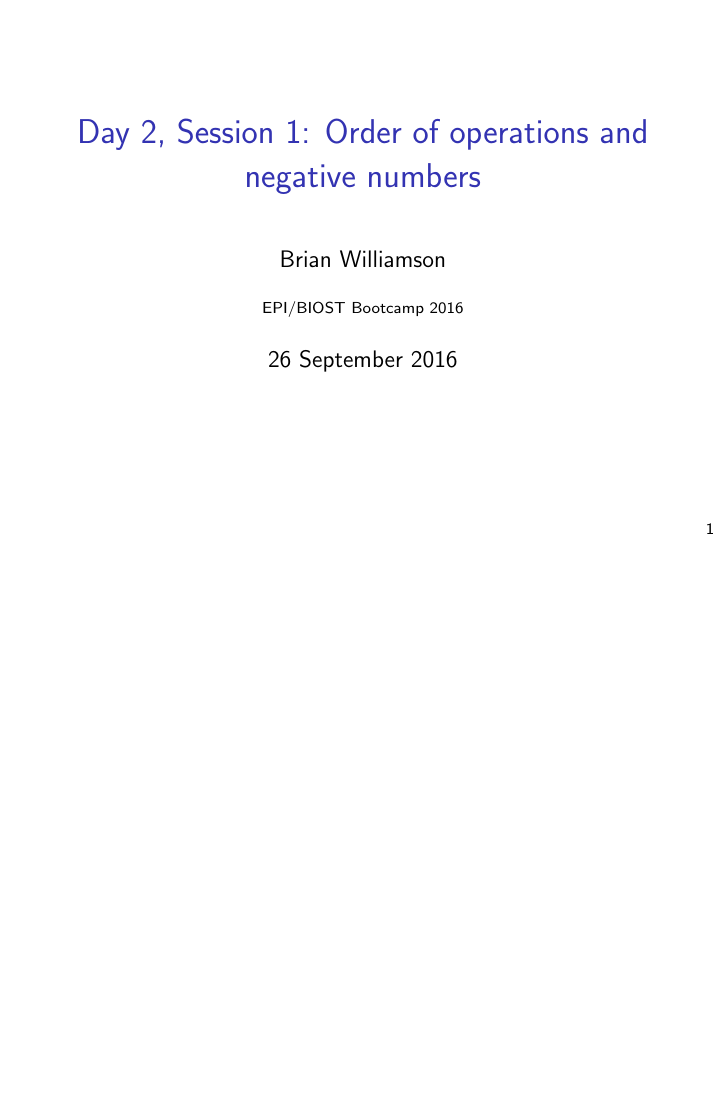
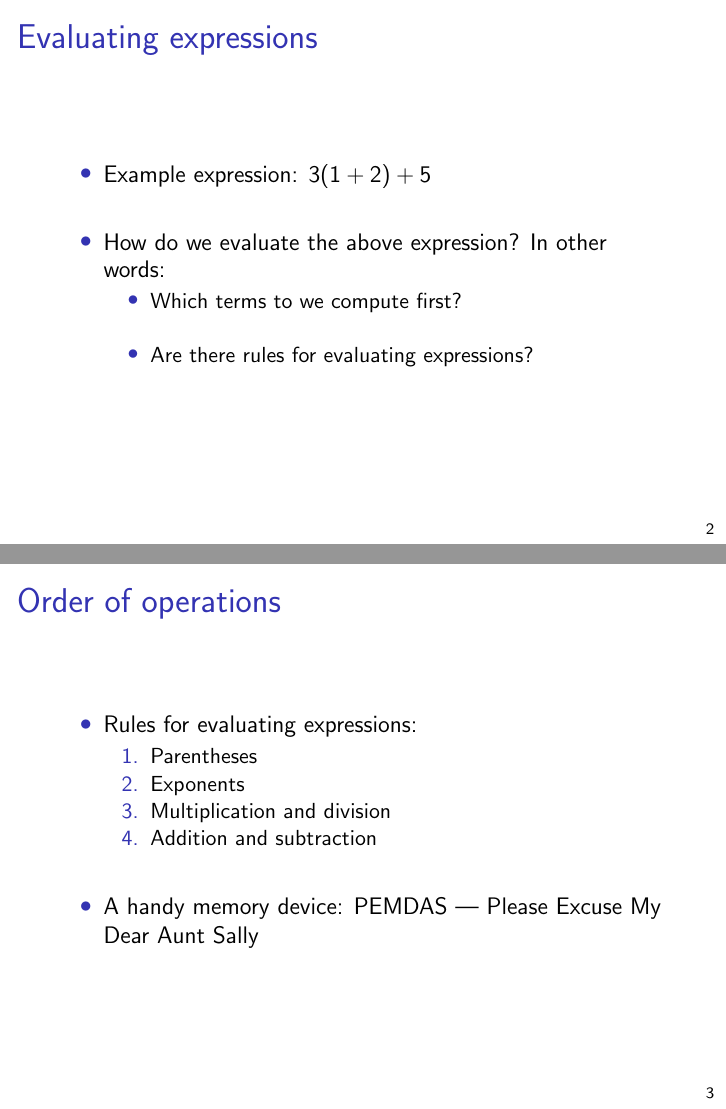
Before and after one commit to UW-EPI-BIOST-PREP/Workshop2016, LaTeX slides (day_2_session_1_order-of-ops_negatives.tex): the whole page before the commit and pages 2 and 3 of 5 after it, the two joined at a grey line, the shorter picture padded with empty space. Compiled offline with pdfLaTeX.

Commit message:
First commit with updated .tex file and .pdf files for Day 2 Session 1, order of operations and negative numbers.

```diff
--- a/day_2_session_1_order-of-ops_negatives.tex
+++ b/day_2_session_1_order-of-ops_negatives.tex
@@ -49,3 +49,34 @@
 \titlepage
 \end{frame}
 
+\section{Order of operations}
+\myframe{Evaluating expressions}
+\begin{itemize}
+\item Example expression: $3(1 + 2) + 5$
+\item[]
+\item How do we evaluate the above expression? In other words:
+\begin{itemize}
+\item Which terms to we compute first?
+\item[]
+\item Are there rules for evaluating expressions?
+\end{itemize}
+\end{itemize}
+\end{frame}
+
+\myframe{Order of operations}
+\begin{itemize}
+\item Rules for evaluating expressions:
+\begin{enumerate}
+\item Parentheses
+\item Exponents
+\item Multiplication and division
+\item Addition and subtraction
+\end{enumerate}
+\item[]
+\item A handy memory device: PEMDAS --- Please Excuse My Dear Aunt Sally
+\end{itemize}
+\end{frame}
+
+\myframe{Example 1: order of operations in action!}
+\begin{itemize}
+\item Example from slide 2: $3(1 + 2) + 5$
```
Also changed, not shown: day_2_session_1_order-of-ops_negatives.pdf (added), day_2_session_1_order-of-ops_negatives.tex (41 more changed lines), 1 other file.
